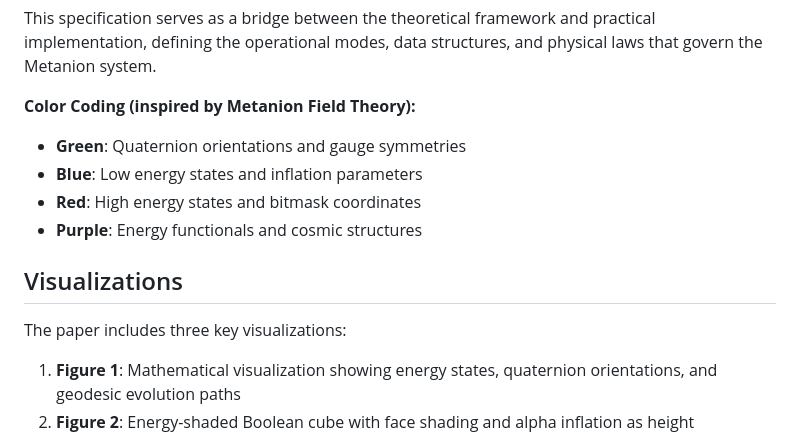
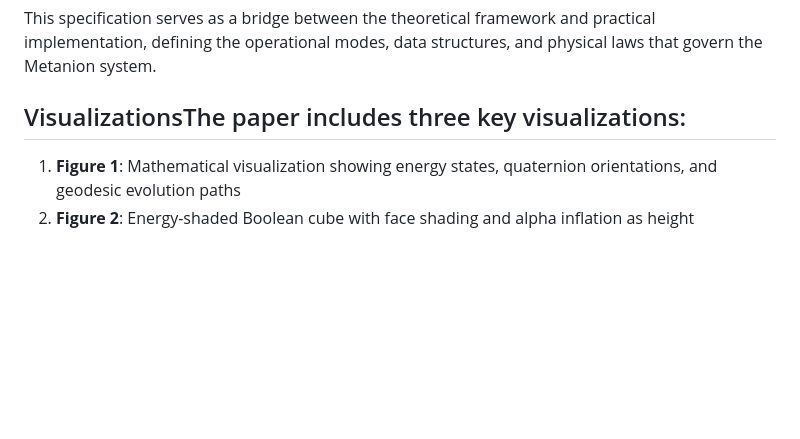
Before and after one commit to selfapplied/metanion, a Markdown page: README.md, the part around the change printed below. Rendered like a GitHub page; blank space fills up the shorter version.

```diff
--- a/README.md
+++ b/README.md
@@ -35,14 +35,7 @@ The Metanion Field Theory is anchored by the following CE1 seed:
 
 This specification serves as a bridge between the theoretical framework and practical implementation, defining the operational modes, data structures, and physical laws that govern the Metanion system.
 
-**Color Coding (inspired by Metanion Field Theory):**
-- <span style="color: #059669;">**Green**</span>: Quaternion orientations and gauge symmetries
-- <span style="color: #2563eb;">**Blue**</span>: Low energy states and inflation parameters
-- <span style="color: #dc2626;">**Red**</span>: High energy states and bitmask coordinates
-- <span style="color: #7c3aed;">**Purple**</span>: Energy functionals and cosmic structures
-
-## Visualizations
-The paper includes three key visualizations:
+## VisualizationsThe paper includes three key visualizations:
 
 1. **Figure 1**: Mathematical visualization showing energy states, quaternion orientations, and geodesic evolution paths
 2. **Figure 2**: Energy-shaded Boolean cube with face shading and alpha inflation as height
```
Also changed, not shown: other parts of README.md (+9 -9 lines).
